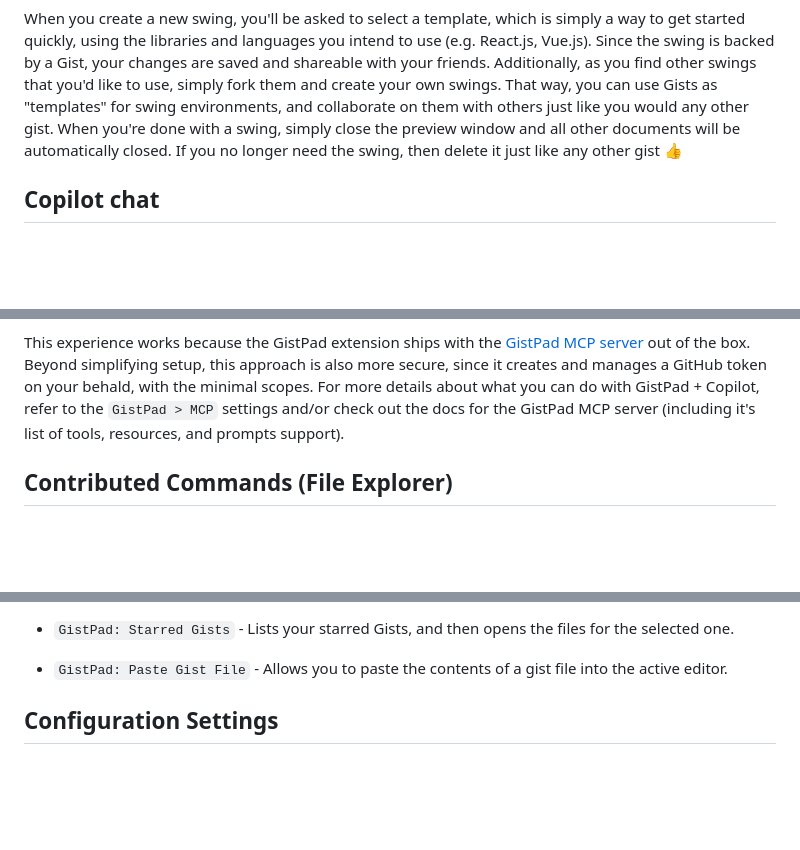
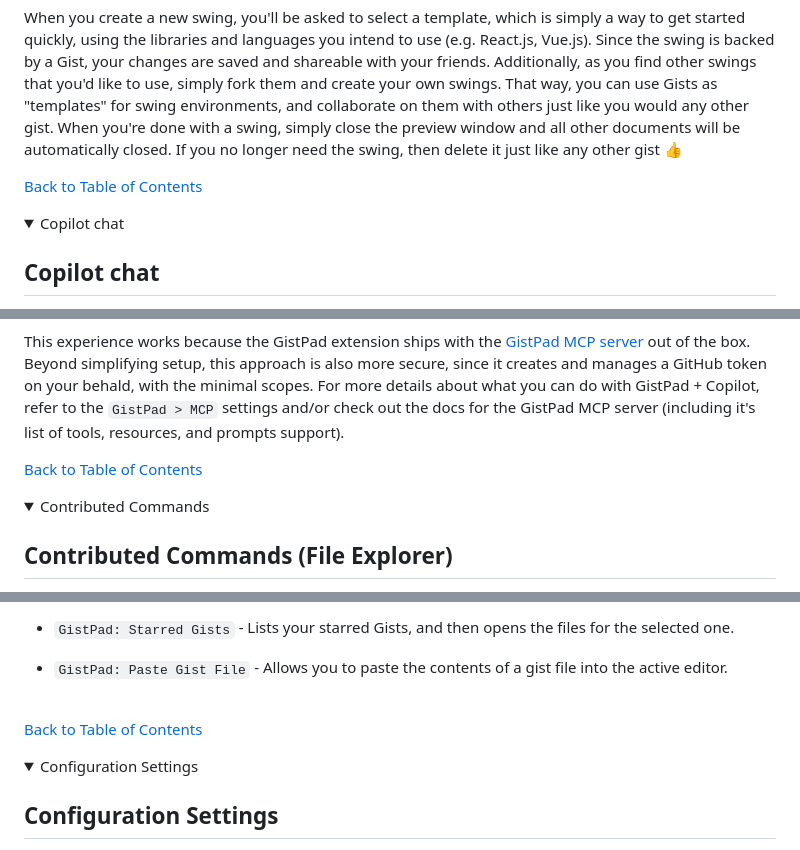
Before and after one commit to lostintangent/gistpad, a Markdown page: README.md, 3 parts joined by grey strips. Rendered like a GitHub page; folded sections open; blank space fills up the shorter version.

```diff
--- a/README.md
+++ b/README.md
@@ -221,12 +242,24 @@ In addition to adding links to pages, it's sometimes valuable to embed the conte
 If you're building web applications, and want to create a quick playground environment in order to experiment with HTML, CSS or JavaScript (or [Sass/SCSS, Less, Pug and TypeScript](#additional-language-support)), you can install the [CodeSwing extension](https://aka.ms/codeswing), in order to have a CodePen-like web experience, integrated into VS Code. GistPad provides an integration with CodeSwing, and so once it's installed, you can right-click the `Your Gists` node in the `GistPad` tree and select `New CodeSwing` or `New Secret CodeSwing`. This will create a new gist, seeded with the selected template fields, and then provide you with a live preview Webview, so that you can iterate on the code and visually see how it behaves.
 
 When you create a new swing, you'll be asked to select a template, which is simply a way to get started quickly, using the libraries and languages you intend to use (e.g. React.js, Vue.js). Since the swing is backed by a Gist, your changes are saved and shareable with your friends. Additionally, as you find other swings that you'd like to use, simply fork them and create your own swings. That way, you can use Gists as "templates" for swing environments, and collaborate on them with others just like you would any other gist. When you're done with a swing, simply close the preview window and all other documents will be automatically closed. If you no longer need the swing, then delete it just like any other gist 👍
+<br>
+
+[Back to Table of Contents](#table-of-contents)
+</details>
+<details>
+  <summary>Copilot chat</summary>
 
 ## Copilot chat
 
 In addition to managing gists via the `Gists` tree view, you can also use Copilot chat (in `Agent` mode) to discuss and edit your gists/daily notes via natural language. For example, if you opened up Copilot chat and asked `What is the summary of my <X> gist?`, then Copilot would look up your list of gists, find the one about `<X>`, and then generate a summary for you. Or if you asked `Create a new gist that talks about the JavaScript programming language?`, then Copilot would generate a description + file contents based on the requested topic and then create a new gist for you.
 
 This experience works because the GistPad extension ships with the [GistPad MCP server](https://npmjs.com/gistpad-mcp) out of the box. Beyond simplifying setup, this approach is also more secure, since it creates and manages a GitHub token on your behald, with the minimal scopes. For more details about what you can do with GistPad + Copilot, refer to the `GistPad > MCP` settings and/or check out the docs for the GistPad MCP server (including it's list of tools, resources, and prompts support).
+<br>
+
+[Back to Table of Contents](#table-of-contents)
+</details>
+<details>
+  <summary>Contributed Commands</summary>
 
 ## Contributed Commands (File Explorer)
 
@@ -290,6 +323,12 @@ In addition to the `Gists` view, this extension also provides the following comm
 - `GistPad: Starred Gists` - Lists your starred Gists, and then opens the files for the selected one.
 
 - `GistPad: Paste Gist File` - Allows you to paste the contents of a gist file into the active editor.
+<br>
+
+[Back to Table of Contents](#table-of-contents)
+</details>
+<details>
+  <summary>Configuration Settings</summary>
 
 ## Configuration Settings
 
```
Also changed, not shown: other parts of README.md (+21 -0 lines).
